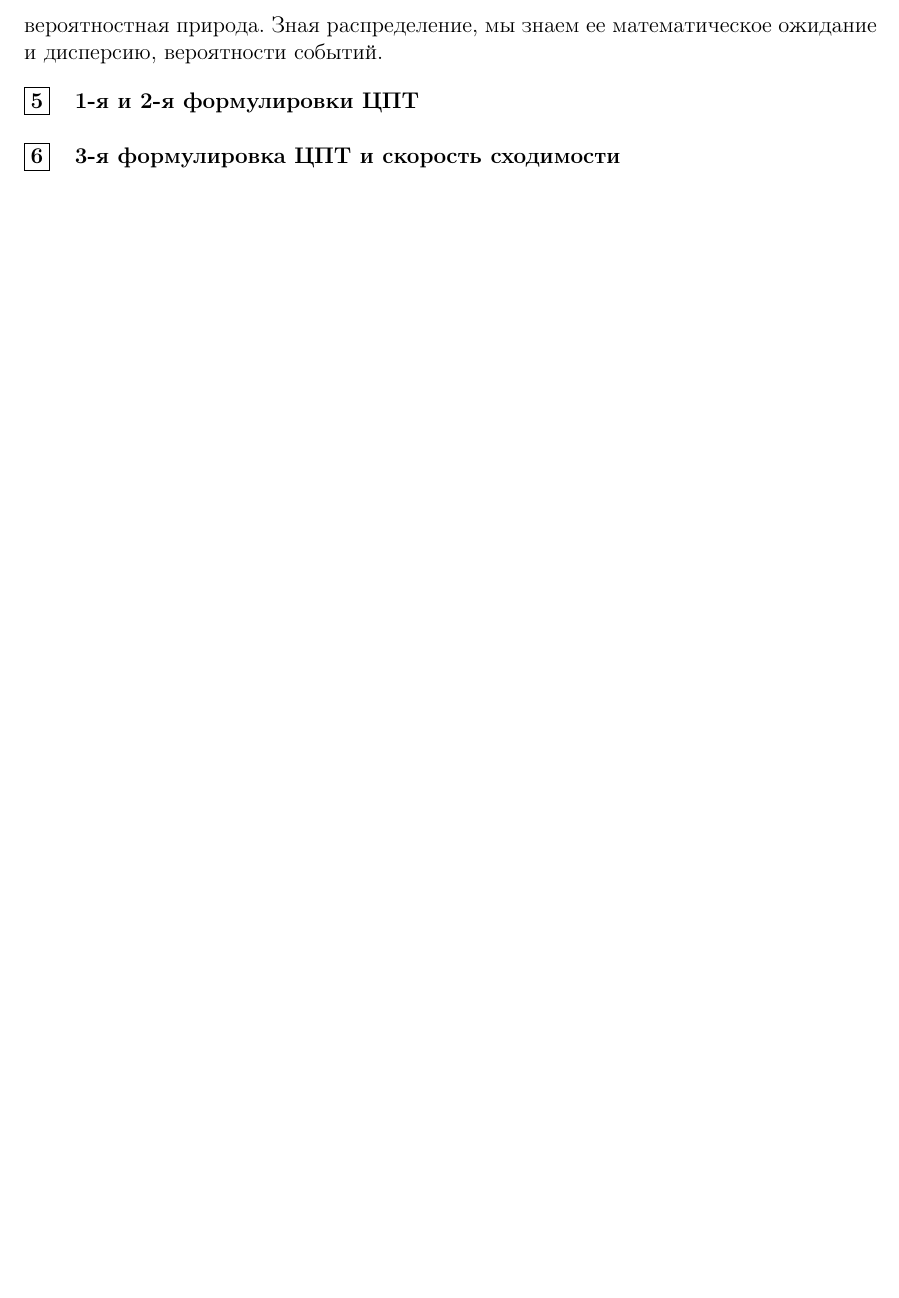
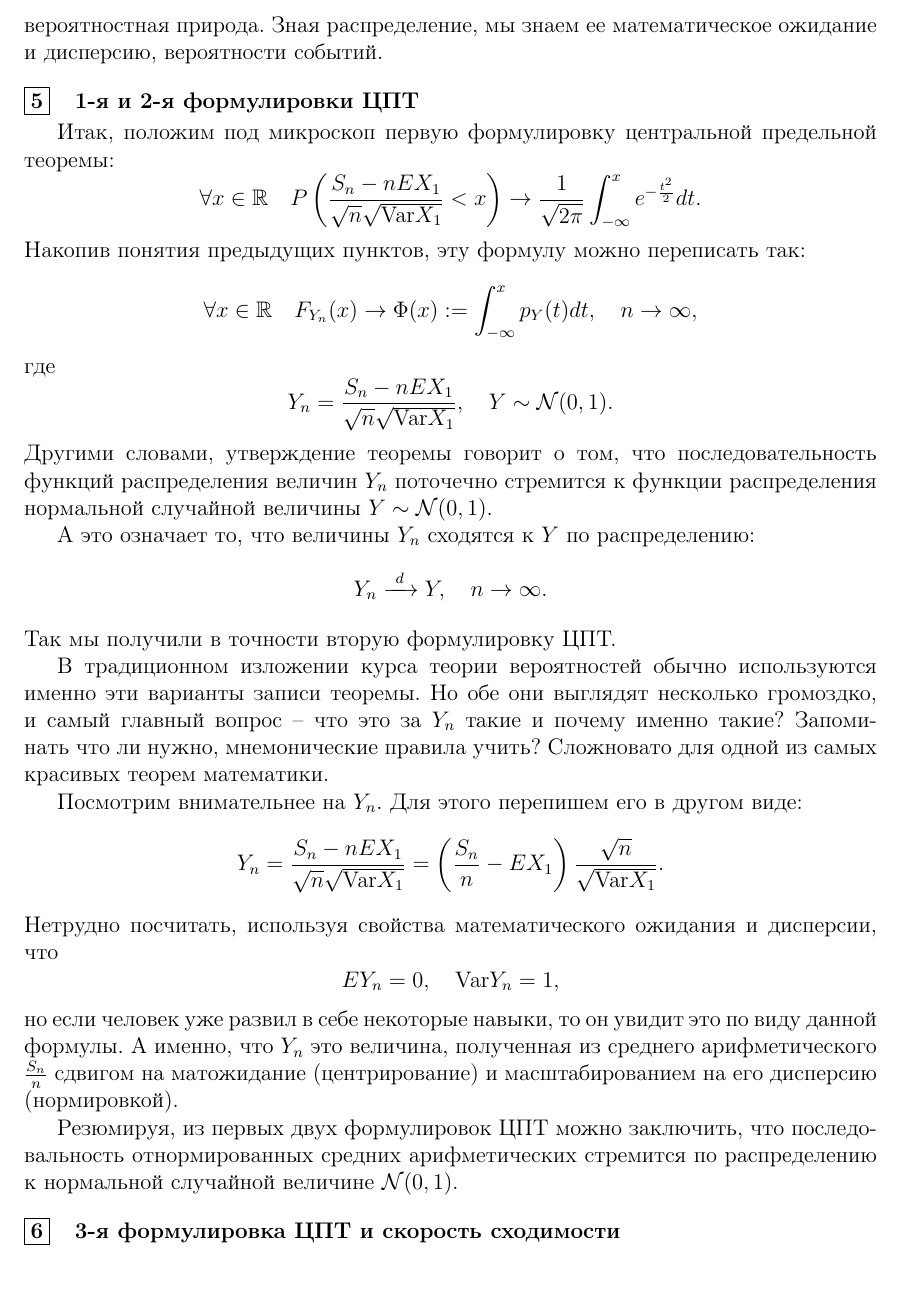
Before and after one commit to BadApproximator/probability_theory, a LaTeX document (Tex/probability/probability_theory_and_practice.tex): part of page 59 of 63 before the commit and part of page 59 of 64 after it, cut so that both start at the same text, the shorter picture padded with empty space. Compiled offline with pdfLaTeX.

Commit message:
PR: add paragraph about two first variants of CLT

```diff
--- a/Tex/probability/probability_theory_and_practice.tex
+++ b/Tex/probability/probability_theory_and_practice.tex
@@ -2864,7 +2864,37 @@ X_n \myarrow{d} X.
 Впрочем, это не говорит о бесполезности данной сходимость, так как, по сути, распределение это ключевая составляющая случайной величины, ее не физическая, а вероятностная природа. Зная распределение, мы знаем ее математическое ожидание и дисперсию, вероятности событий.
 
 \subpoint{1-я и 2-я формулировки ЦПТ}
-
+Итак, положим под микроскоп первую формулировку центральной предельной теоремы:
+$$\forall x \in \R \quad P\braces{\frac{S_n - nEX_1}{\sqrt{n} \sqrt{\Var X_1}} < x} \rightarrow \frac{1}{\sqrt{2\pi}} \int_{-\infty}^x e^{-\frac{t^2}{2}} dt.$$
+Накопив понятия предыдущих пунктов, эту формулу можно переписать так:
+\[
+\forall x \in \R \quad F_{Y_n}(x) \rightarrow \Phi(x) := \int_{-\infty}^x p_Y(t) dt, \quad n \rightarrow \infty,
+\]
+где
+\[
+Y_n = \frac{S_n - nEX_1}{\sqrt{n} \sqrt{\Var X_1}}, \quad Y \sim \mathcal{N}(0,1).
+\]
+Другими словами, утверждение теоремы говорит о том, что последовательность функций распределения величин $Y_n$ поточечно стремится к функции распределения нормальной случайной величины $Y \sim \mathcal{N}(0,1)$.
+
+А это означает то, что величины $Y_n$ сходятся к $Y$ по распределению:
+\[
+Y_n \myarrow{d} Y, \quad n \rightarrow \infty.
+\]
+Так мы получили в точности вторую формулировку ЦПТ.
+
+В традиционном изложении курса теории вероятностей обычно используются именно эти варианты записи теоремы. Но обе они выглядят несколько громоздко, и самый главный вопрос -- что это за $Y_n$ такие и почему именно такие? Запоминать что ли нужно, мнемонические правила учить? Сложновато для одной из самых красивых теорем математики.
+
+Посмотрим внимательнее на $Y_n$. Для этого перепишем его в другом виде:
+\[
+Y_n = \frac{S_n - nEX_1}{\sqrt{n} \sqrt{\Var X_1}} = \braces{\frac{S_n}{n} - EX_1} \frac{\sqrt{n}}{\sqrt{\Var X_1}}.
+\]
+Нетрудно посчитать, используя свойства математического ожидания и дисперсии, что
+\[
+EY_n = 0, \quad \Var Y_n = 1,
+\]
+но если человек уже развил в себе некоторые навыки, то он увидит это по виду данной формулы. А именно, что $Y_n$ это величина, полученная из среднего арифметического $\frac{S_n}{n}$ сдвигом на матожидание (центрирование) и масштабированием на его дисперсию (нормировкой).
+
+Резюмируя, из первых двух формулировок ЦПТ можно заключить, что последовальность отнормированных средних арифметических стремится по распределению к нормальной случайной величине $\mathcal{N}(0,1)$.
 
 \subpoint{3-я формулировка ЦПТ и скорость сходимости}
 
```
Also changed, not shown: 1 other file.
